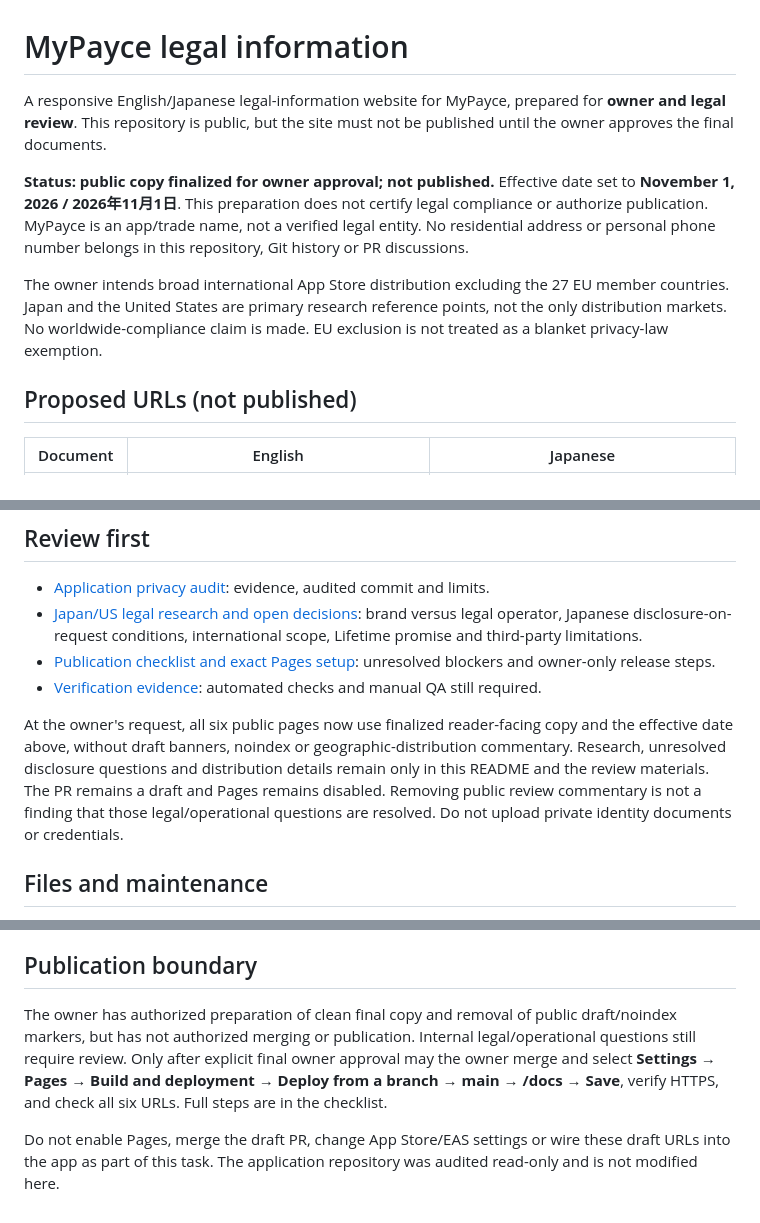
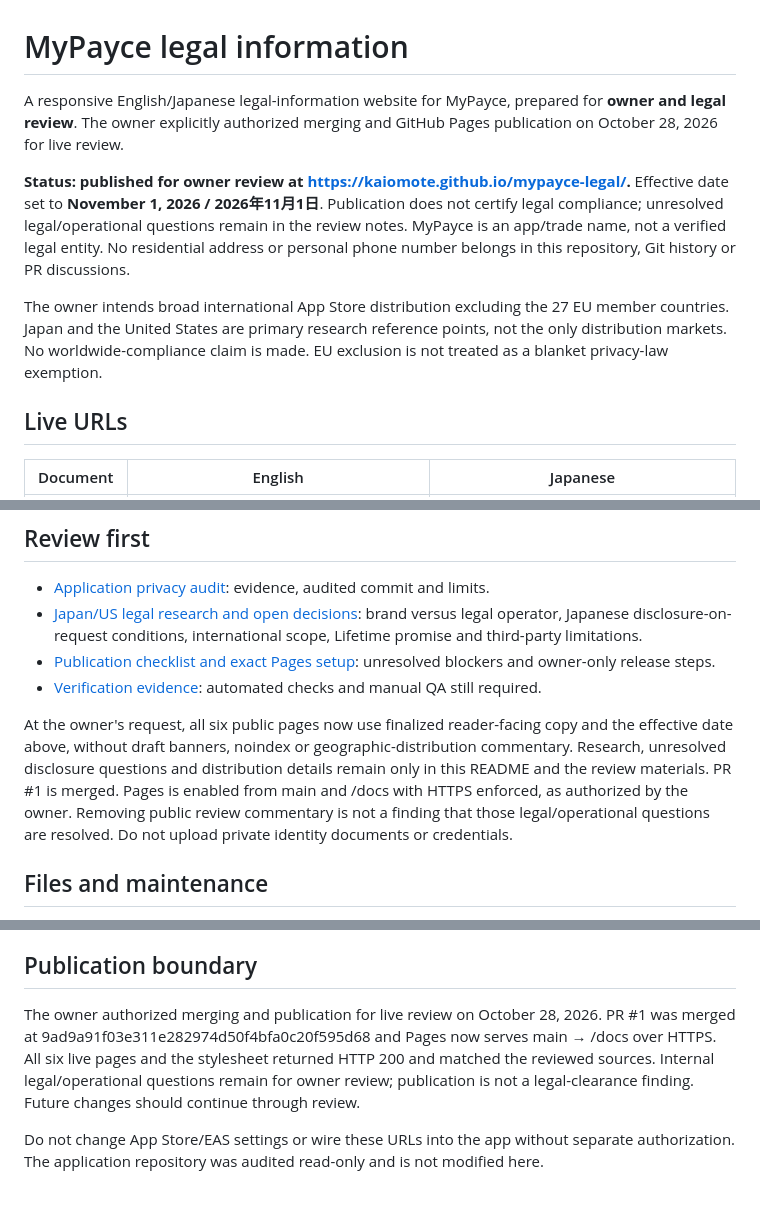
Before and after one commit to KaiOmote/mypayce-legal, a Markdown page: README.md, 3 parts joined by grey strips. GitHub-like rendering.

Commit message:
Record owner-authorized Pages publication

```diff
--- a/README.md
+++ b/README.md
@@ -1,12 +1,12 @@
 # MyPayce legal information
 
-A responsive English/Japanese legal-information website for MyPayce, prepared for **owner and legal review**. This repository is public, but the site must not be published until the owner approves the final documents.
+A responsive English/Japanese legal-information website for MyPayce, prepared for **owner and legal review**. The owner explicitly authorized merging and GitHub Pages publication on October 28, 2026 for live review.
 
-**Status: public copy finalized for owner approval; not published.** Effective date set to **November 1, 2026 / 2026年11月1日**. This preparation does not certify legal compliance or authorize publication. MyPayce is an app/trade name, not a verified legal entity. No residential address or personal phone number belongs in this repository, Git history or PR discussions.
+**Status: published for owner review at https://kaiomote.github.io/mypayce-legal/.** Effective date set to **November 1, 2026 / 2026年11月1日**. Publication does not certify legal compliance; unresolved legal/operational questions remain in the review notes. MyPayce is an app/trade name, not a verified legal entity. No residential address or personal phone number belongs in this repository, Git history or PR discussions.
 
 The owner intends broad international App Store distribution excluding the 27 EU member countries. Japan and the United States are primary research reference points, not the only distribution markets. No worldwide-compliance claim is made. EU exclusion is not treated as a blanket privacy-law exemption.
 
-## Proposed URLs (not published)
+## Live URLs
 
 | Document | English | Japanese |
 | --- | --- | --- |
@@ -23,7 +23,7 @@ Contact: **kaiomote10+MyPayce@gmail.com**, the same mailbox used for app feedbac
 - [Publication checklist and exact Pages setup](review/publication-checklist.md): unresolved blockers and owner-only release steps.
 - [Verification evidence](review/verification.md): automated checks and manual QA still required.
 
-At the owner's request, all six public pages now use finalized reader-facing copy and the effective date above, without draft banners, noindex or geographic-distribution commentary. Research, unresolved disclosure questions and distribution details remain only in this README and the review materials. The PR remains a draft and Pages remains disabled. Removing public review commentary is not a finding that those legal/operational questions are resolved. Do not upload private identity documents or credentials.
+At the owner's request, all six public pages now use finalized reader-facing copy and the effective date above, without draft banners, noindex or geographic-distribution commentary. Research, unresolved disclosure questions and distribution details remain only in this README and the review materials. PR #1 is merged. Pages is enabled from main and /docs with HTTPS enforced, as authorized by the owner. Removing public review commentary is not a finding that those legal/operational questions are resolved. Do not upload private identity documents or credentials.
 
 ## Files and maintenance
 
@@ -47,6 +47,6 @@ The design uses MyPayce-inspired warm surfaces and teal colors, system fonts, ke
 
 ## Publication boundary
 
-The owner has authorized preparation of clean final copy and removal of public draft/noindex markers, but has not authorized merging or publication. Internal legal/operational questions still require review. Only after explicit final owner approval may the owner merge and select **Settings → Pages → Build and deployment → Deploy from a branch → main → /docs → Save**, verify HTTPS, and check all six URLs. Full steps are in the checklist.
+The owner authorized merging and publication for live review on October 28, 2026. PR #1 was merged at 9ad9a91f03e311e282974d50f4bfa0c20f595d68 and Pages now serves main → /docs over HTTPS. All six live pages and the stylesheet returned HTTP 200 and matched the reviewed sources. Internal legal/operational questions remain for owner review; publication is not a legal-clearance finding. Future changes should continue through review.
 
-Do not enable Pages, merge the draft PR, change App Store/EAS settings or wire these draft URLs into the app as part of this task. The application repository was audited read-only and is not modified here.
+Do not change App Store/EAS settings or wire these URLs into the app without separate authorization. The application repository was audited read-only and is not modified here.
```
Also changed, not shown: review/verification.md (+8 -0 lines).
